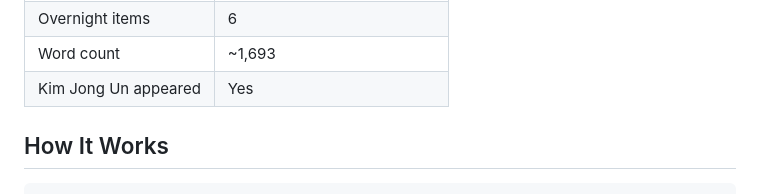
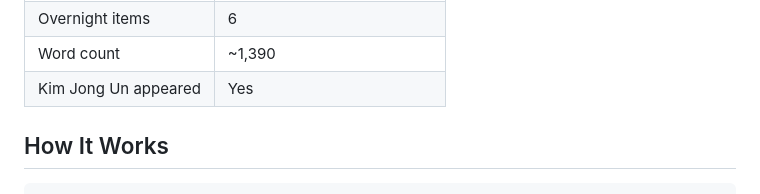
Before and after one commit to andysaulim/Daily-Korea-Digest, a Markdown page: README.md, the part around one of its changes. Drawn GitHub-style.

Commit message:
Update README stats [skip ci]

```diff
--- a/README.md
+++ b/README.md
@@ -19,5 +19,5 @@ Automated daily intelligence briefing on the Korean Peninsula for CSIS Korea Cha
 | Overnight items | 6 |
-| Word count | ~1,693 |
+| Word count | ~1,390 |
 | Kim Jong Un appeared | Yes |
 
 <!-- STATS:END -->
```
Also changed, not shown: other parts of README.md (+5 -5 lines).
